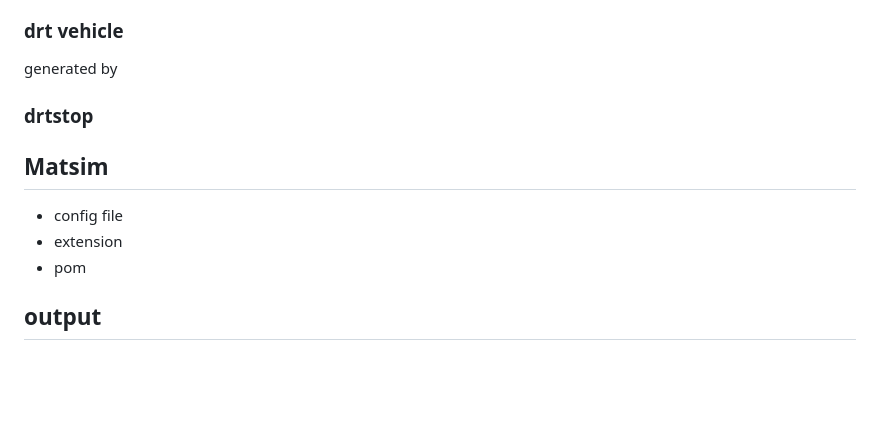
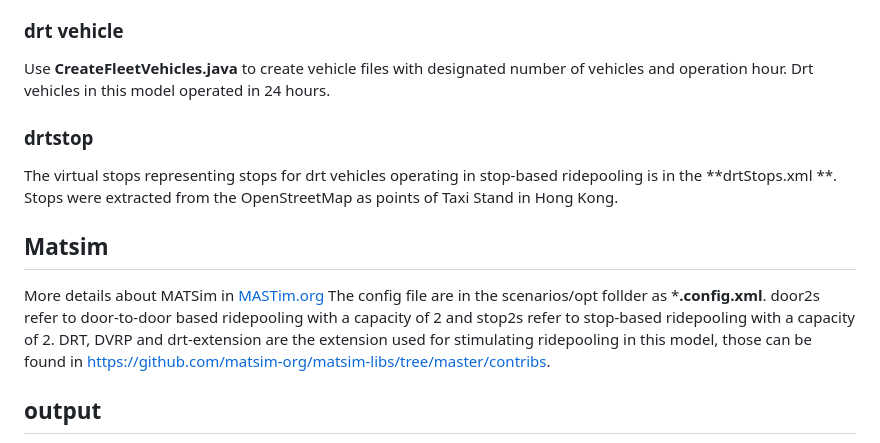
Before and after one commit to jackyor/SmartMobility_HongKong, a Markdown page: README.md, the part around the change. GitHub-like rendering; blank space fills up the shorter version.

```diff
--- a/README.md
+++ b/README.md
@@ -33,13 +33,14 @@ District Council or the number representing different New Towns. In this model,
 
 
 ### drt vehicle
-generated by
+Use **CreateFleetVehicles.java** to create vehicle files with designated number of vehicles and operation hour. Drt vehicles in this model operated in 24 hours.
 ### drtstop
+The virtual stops representing stops for drt vehicles operating in stop-based ridepooling is in the **drtStops.xml **. Stops were extracted from the OpenStreetMap as points of Taxi Stand in Hong Kong.
 
 ## Matsim
-- config file
-- extension
-- pom
+More details about MATSim in [MASTim.org](https://www.matsim.org/)
+The config file are in the scenarios/opt follder as ***.config.xml**. door2s refer to door-to-door based ridepooling with a capacity of 2 and stop2s refer to stop-based ridepooling with a capacity of 2.
+DRT, DVRP and drt-extension are the extension used for stimulating ridepooling in this model, those can be found in https://github.com/matsim-org/matsim-libs/tree/master/contribs.
 
 ## output
 - example file
```
